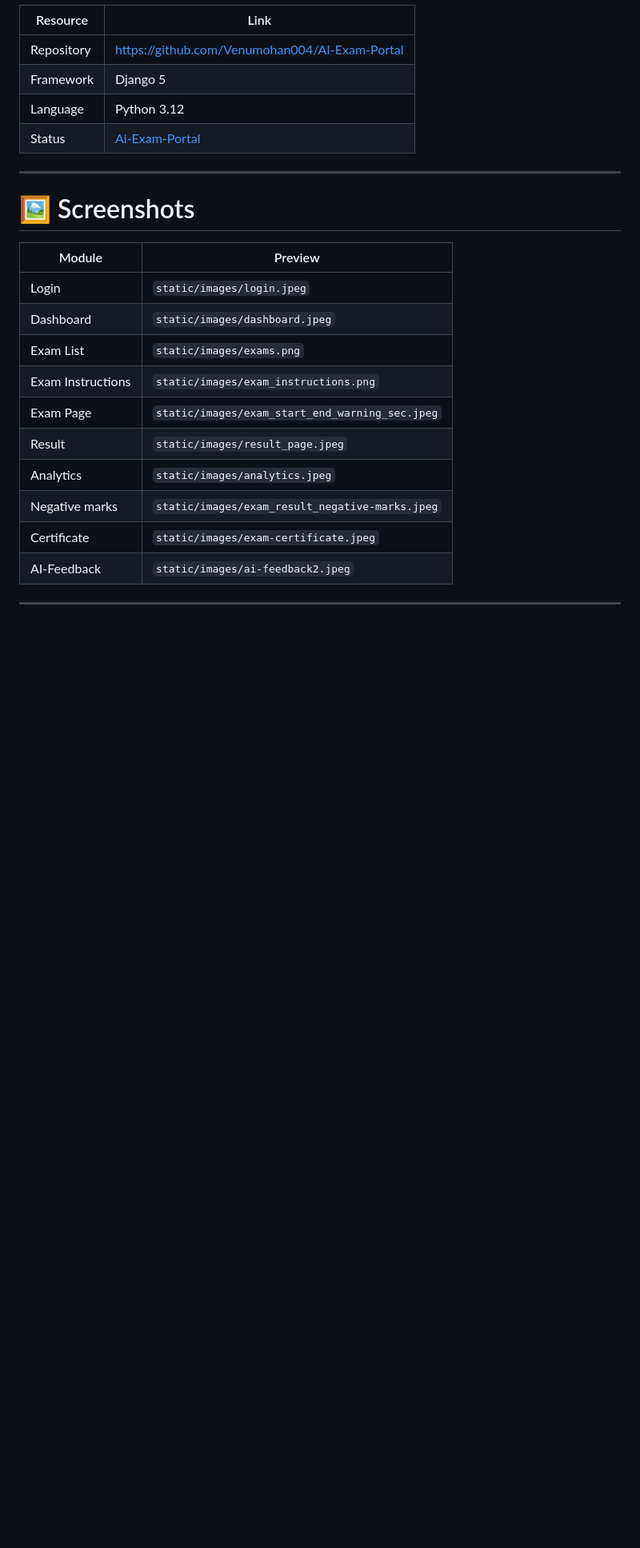
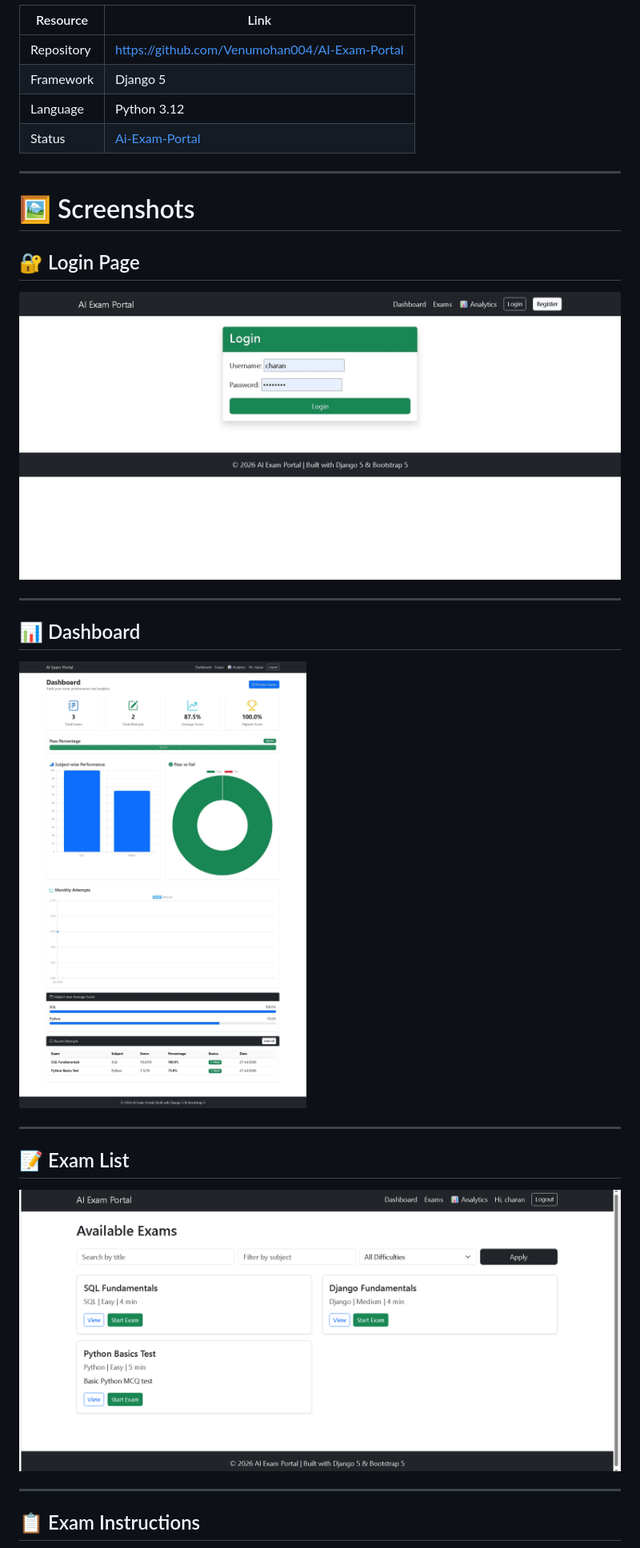
Before and after one commit to Venumohan004/AI-Exam-Portal, a Markdown page: README.md, the part around one of its changes. Shown at 80% size. GitHub-like rendering; blank space fills up the shorter version.

```diff
--- a/README.md
+++ b/README.md
@@ -61,17 +61,23 @@ The application focuses on automation, transparency, scalability, and data-drive
 
 # 🖼 Screenshots
 
-| Module | Preview |
-|---------|---------|
-| Login | `static/images/login.jpeg` |
-| Dashboard | `static/images/dashboard.jpeg` |
-| Exam List | `static/images/exams.png` |
-| Exam Instructions | `static/images/exam_instructions.png` |
-| Exam Page | `static/images/exam_start_end_warning_sec.jpeg` |
-| Result | `static/images/result_page.jpeg` |
-| Analytics | `static/images/analytics.jpeg` |
-| Negative marks | `static/images/exam_result_negative-marks.jpeg` |
-| Certificate | `static/images/exam-certificate.jpeg` |
-| AI-Feedback | `static/images/ai-feedback2.jpeg` |
+## 🔐 Login Page
+
+![Login Page](static/images/login.jpeg)
 
 ---
+
+## 📊 Dashboard
+
+![Dashboard](static/images/dashboard.jpeg)
+
+---
+
+## 📝 Exam List
+
+![Exam List](static/images/exams.png)
+
+---
+
+## 📋 Exam Instructions
+
```
Also changed, not shown: other parts of README.md (+40 -0 lines).
